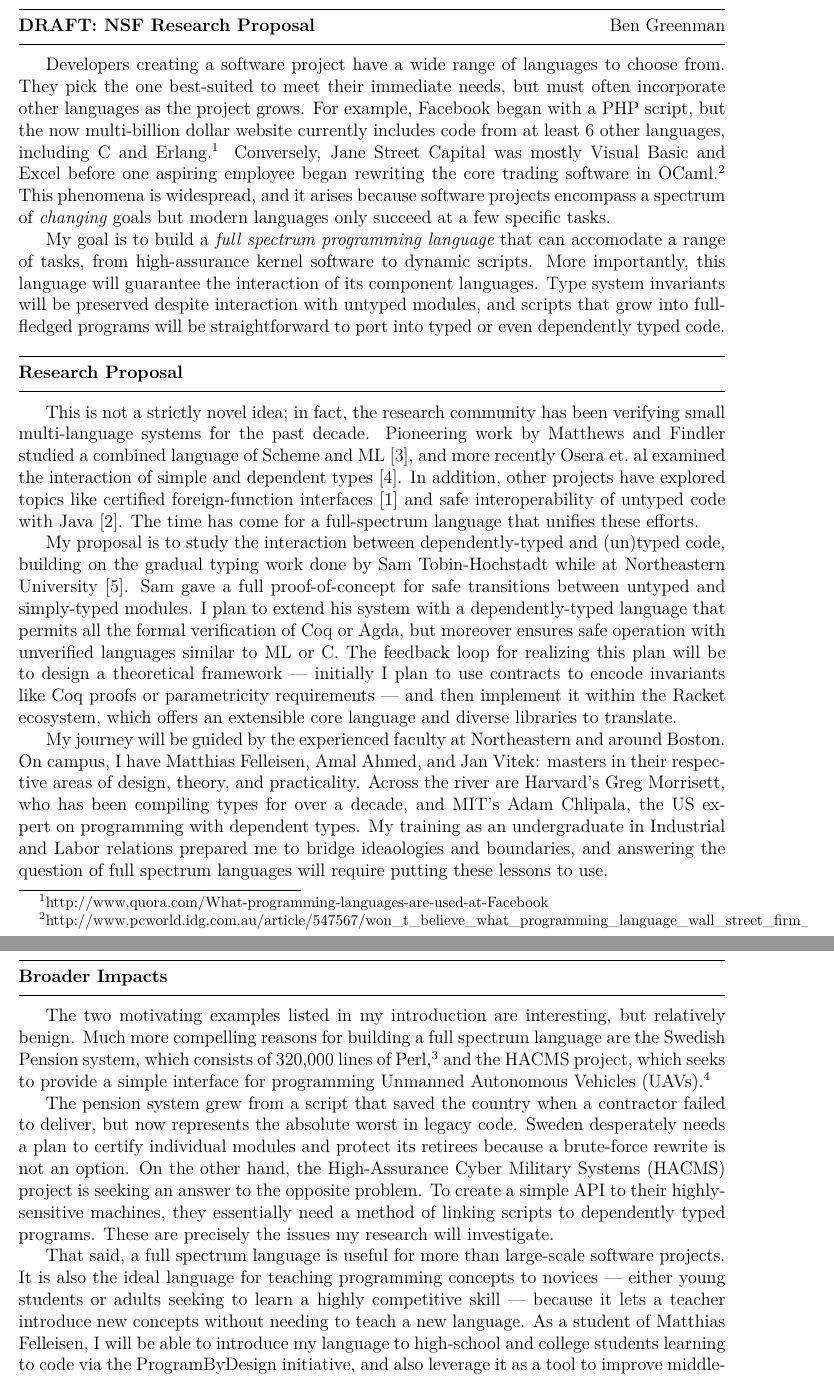
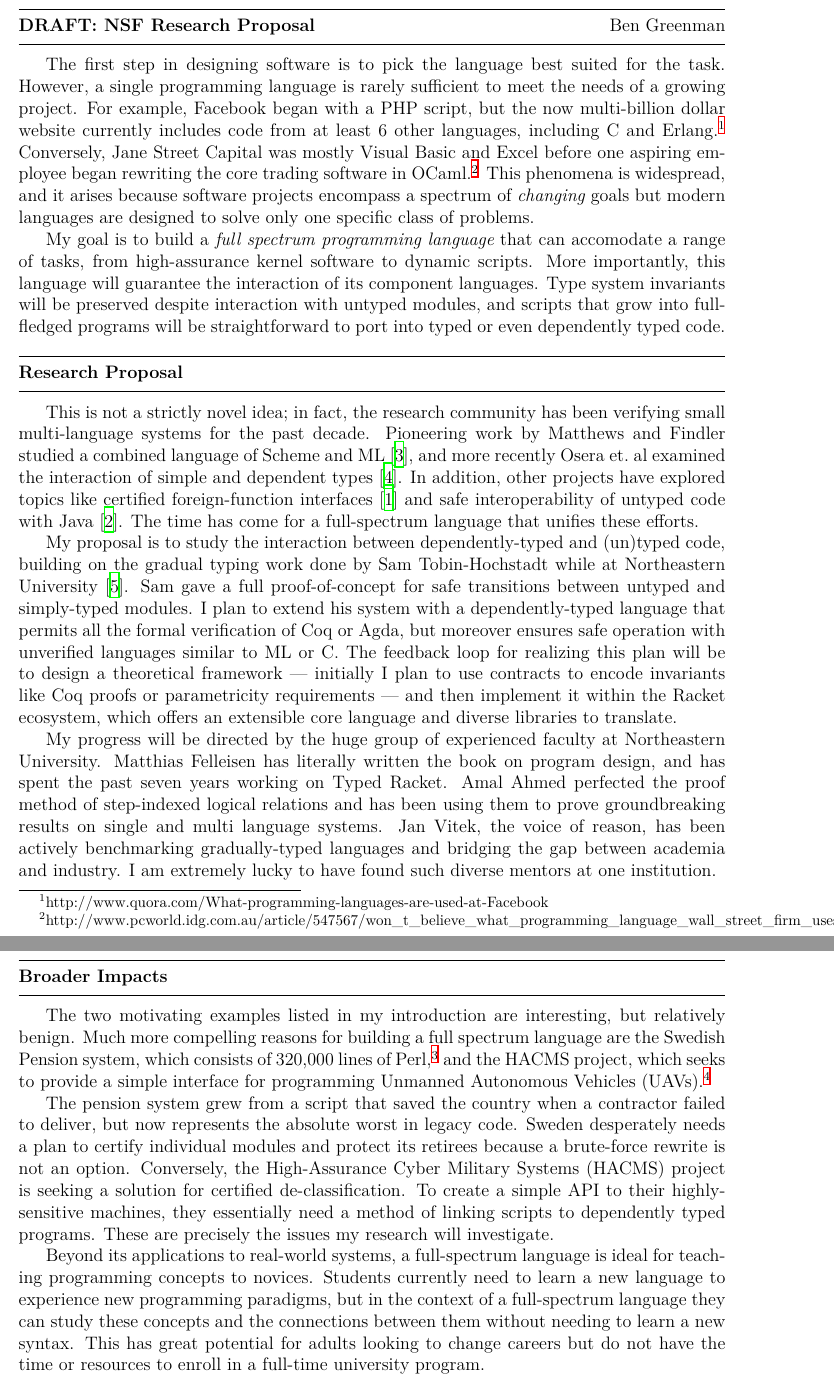
Before and after one commit to bennn/bensf, a LaTeX document (research.tex): two parts of pages 1 and 2 of 2, joined at a grey line, cut so that both start at the same text. Compiled offline with XeLaTeX.

Commit message:
first & last paragraphs touched up

```diff
--- a/research.tex
+++ b/research.tex
@@ -2,6 +2,7 @@
 
 \usepackage[in]{fullpage}
 \usepackage{multicol}
+\usepackage{hyperref}
 
 \newcommand{\mono}[1]{\textbf{\texttt{#1}}}
 
@@ -10,14 +11,17 @@
 
 \hdr{DRAFT: NSF Research Proposal}{Ben Greenman}
 
-Developers creating a software project have a wide range of languages to choose from.
-They pick the one best-suited to meet their immediate needs, but must often incorporate other languages as the project grows.
+%% TODO new first sentence
+%% Developers creating a software project have a wide range of languages to choose from.
+The first step in designing software is to pick the language best suited for the task.
+However, a single programming language is rarely sufficient to meet the needs of a growing project.
+%% They pick the one best-suited to meet their immediate needs, but must often incorporate other languages as the project grows.
 For example, Facebook began with a PHP script, but the now multi-billion dollar website currently includes code from at least 6 other languages, including C and Erlang.\footnote{http://www.quora.com/What-programming-languages-are-used-at-Facebook}
 %% Similarly, Twitter has recently migrated its entire codebase from Ruby scripts to a mix of Scala and Java.\footnote{http://readwrite.com/2011/07/06/twitter-java-scala}
 Conversely, Jane Street Capital was mostly Visual Basic and Excel before one aspiring employee began rewriting the core trading software in OCaml.\footnote{http://www.pcworld.idg.com.au/article/547567/won\_t\_believe\_what\_programming\_language\_wall\_street\_firm\_uses/}
 %% Unfortunately, the interplay between these languages is completely unverified.
 %% There is no formal notion of correctness between, say, OCaml code and C code.
-This phenomena is widespread, and it arises because software projects encompass a spectrum of \emph{changing} goals but modern languages only succeed at a few specific tasks.
+This phenomena is widespread, and it arises because software projects encompass a spectrum of \emph{changing} goals but modern languages are designed to solve only one specific class of problems.
 %% and this spectrum is more than any modern language can address.
 %% Unfortunately, there are few tools available for reasoning about such multi-language systems.
 
@@ -37,10 +41,11 @@ Sam gave a full proof-of-concept for safe transitions between untyped and simply
 I plan to extend his system with a dependently-typed language that permits all the formal verification of Coq or Agda, but moreover ensures safe operation with unverified languages similar to ML or C.
 The feedback loop for realizing this plan will be to design a theoretical framework~\textemdash~initially I plan to use contracts to encode invariants like Coq proofs or parametricity requirements~\textemdash~and then implement it within the Racket ecosystem, which offers an extensible core language and diverse libraries to translate.
 
-My journey will be guided by the experienced faculty at Northeastern and around Boston.
-On campus, I have Matthias Felleisen, Amal Ahmed, and Jan Vitek: masters in their respective areas of design, theory, and practicality.
-Across the river are Harvard's Greg Morrisett, who has been compiling types for over a decade, and MIT's Adam Chlipala, the US expert on programming with dependent types.
-My training as an undergraduate in Industrial and Labor relations prepared me to bridge ideaologies and boundaries, and answering the question of full spectrum languages will require putting these lessons to use.
+My progress will be directed by the huge group of experienced faculty at Northeastern University.
+Matthias Felleisen has literally written the book on program design, and has spent the past seven years working on Typed Racket.
+Amal Ahmed perfected the proof method of step-indexed logical relations and has been using them to prove groundbreaking results on single and multi language systems.
+Jan Vitek, the voice of reason, has been actively benchmarking gradually-typed languages and bridging the gap between academia and industry.
+I am extremely lucky to have found such diverse mentors at one institution.
 
 \newpage
 
@@ -51,11 +56,11 @@ Much more compelling reasons for building a full spectrum language are the Swedi
 
 The pension system grew from a script that saved the country when a contractor failed to deliver, but now represents the absolute worst in legacy code.
 Sweden desperately needs a plan to certify individual modules and protect its retirees because a brute-force rewrite is not an option.
-On the other hand, the High-Assurance Cyber Military Systems (HACMS) project is seeking an answer to the opposite problem.
+Conversely, the High-Assurance Cyber Military Systems (HACMS) project is seeking a solution for certified de-classification.
 To create a simple API to their highly-sensitive machines, they essentially need a method of linking scripts to dependently typed programs.
 These are precisely the issues my research will investigate.
 
-That said, a full spectrum language is useful for more than large-scale software projects.
-It is also the ideal language for teaching programming concepts to novices~\textemdash~either young students or adults seeking to learn a highly competitive skill~\textemdash~because it lets a teacher introduce new concepts without needing to teach a new language.
-As a student of Matthias Felleisen, I will be able to introduce my language to high-school and college students learning to code via the ProgramByDesign initiative, and also leverage it as a tool to improve middle-school mathematics education through the Bootstrap program.
+Beyond its applications to real-world systems, a full-spectrum language is ideal for teaching programming concepts to novices.
+Students currently need to learn a new language to experience new programming paradigms, but in the context of a full-spectrum language they can study these concepts and the connections between them without needing to learn a new syntax.
+This has great potential for adults looking to change careers but do not have the time or resources to enroll in a full-time university program.
 
```
Also changed, not shown: research.tex (11 more changed lines).
